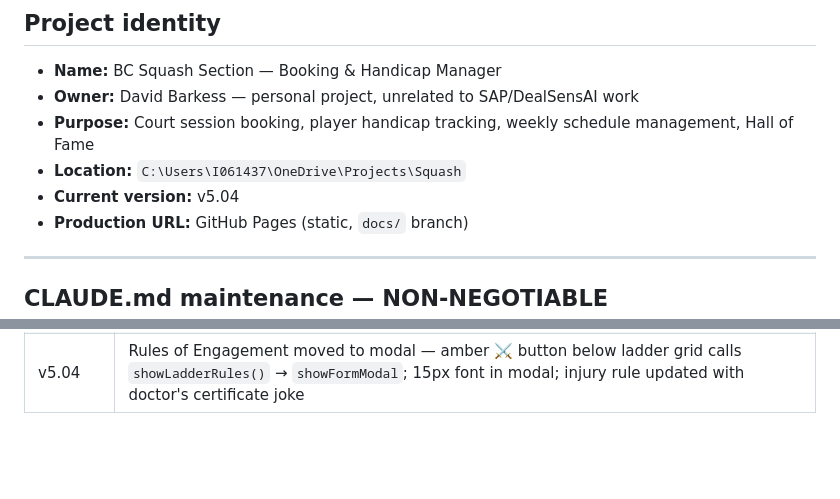
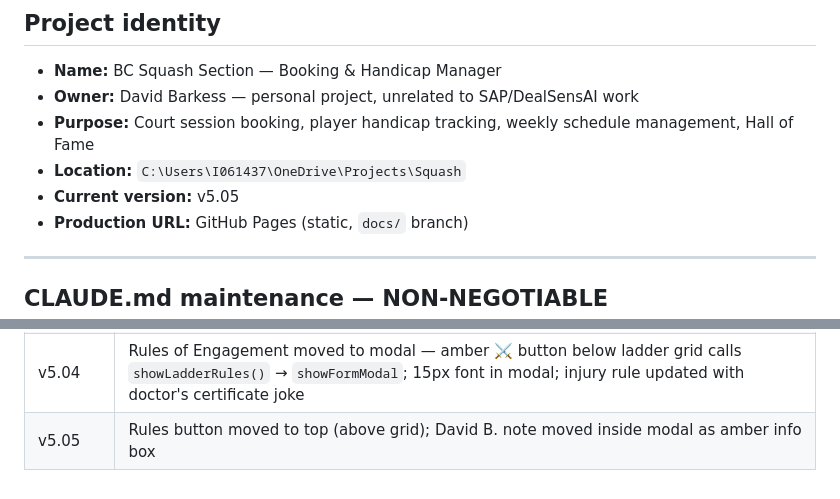
Before and after one commit to dbaprojects/squash, a Markdown page: CLAUDE.md, 2 parts joined by grey strips. Drawn GitHub-style; blank space fills up the shorter version.

Commit message:
docs: update CLAUDE.md for v5.05

```diff
--- a/CLAUDE.md
+++ b/CLAUDE.md
@@ -5,7 +5,7 @@
 - **Owner:** David Barkess — personal project, unrelated to SAP/DealSensAI work
 - **Purpose:** Court session booking, player handicap tracking, weekly schedule management, Hall of Fame
 - **Location:** `C:\Users\I061437\OneDrive\Projects\Squash`
-- **Current version:** v5.04
+- **Current version:** v5.05
 - **Production URL:** GitHub Pages (static, `docs/` branch)
 
 ---
@@ -442,3 +442,4 @@ echo "{\"version\":\"4.XX\",\"build\":\"$(date +%s)\"}" > docs/version.json
 | v5.02 | Forfeit rule change: challenged drops to just below challenger (no big jump for challenger); new `_applyForfeitResult()` — removes challenged, reinserts after challenger, renumbers; `winner_pos_change=0` for forfeits; new `loser_pos_change` column records places dropped (1 for normal/decline, N for forfeit); `db/migration-loser-pos-change.sql` |
 | v5.03 | Rules of Engagement rewritten — 8 rules with emoji (🍺😢🐔👻), late-arrival clause ("we're not tennis players"), ghost rule, injury rule; rendered in ladder.js |
 | v5.04 | Rules of Engagement moved to modal — amber ⚔️ button below ladder grid calls `showLadderRules()` → `showFormModal`; 15px font in modal; injury rule updated with doctor's certificate joke |
+| v5.05 | Rules button moved to top (above grid); David B. note moved inside modal as amber info box |
```
